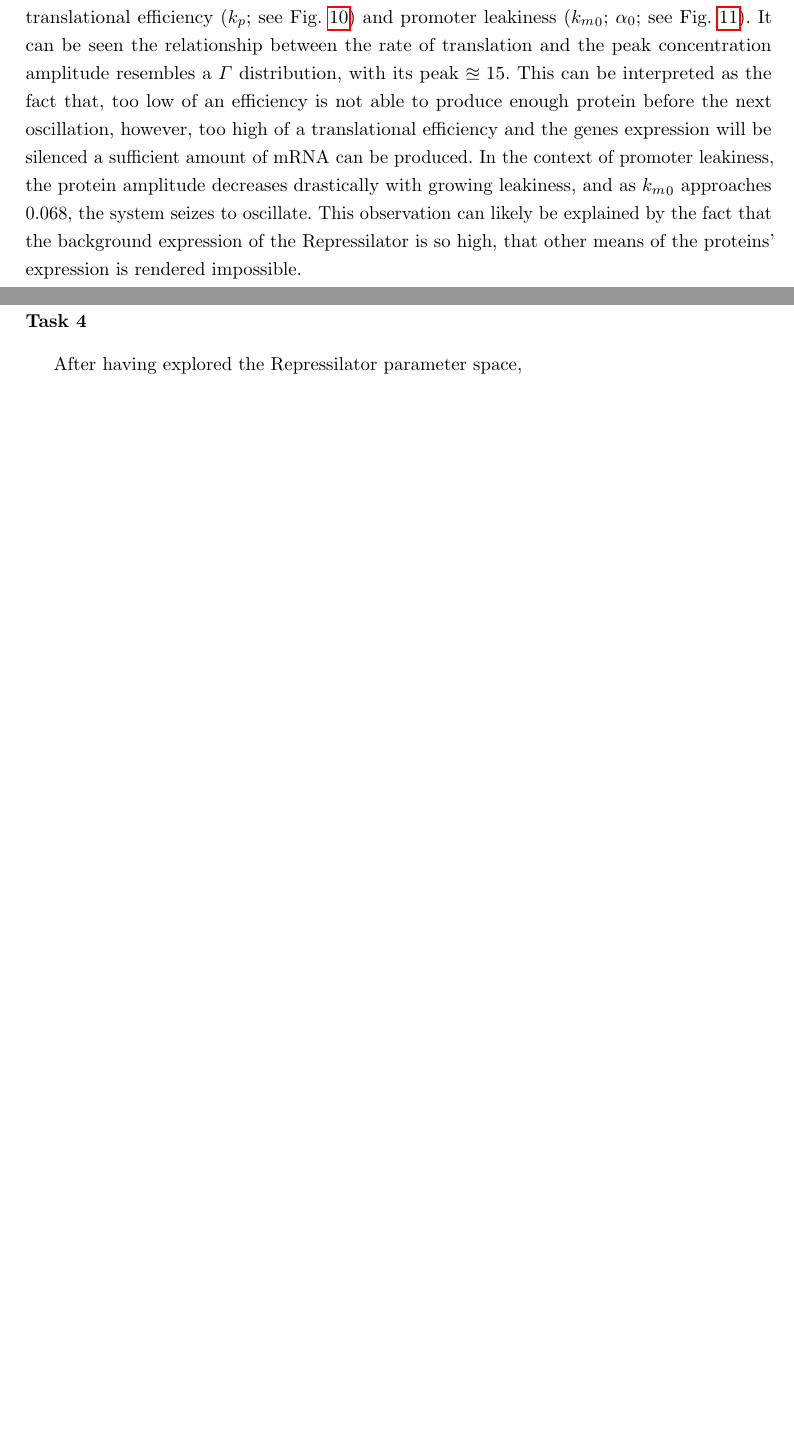
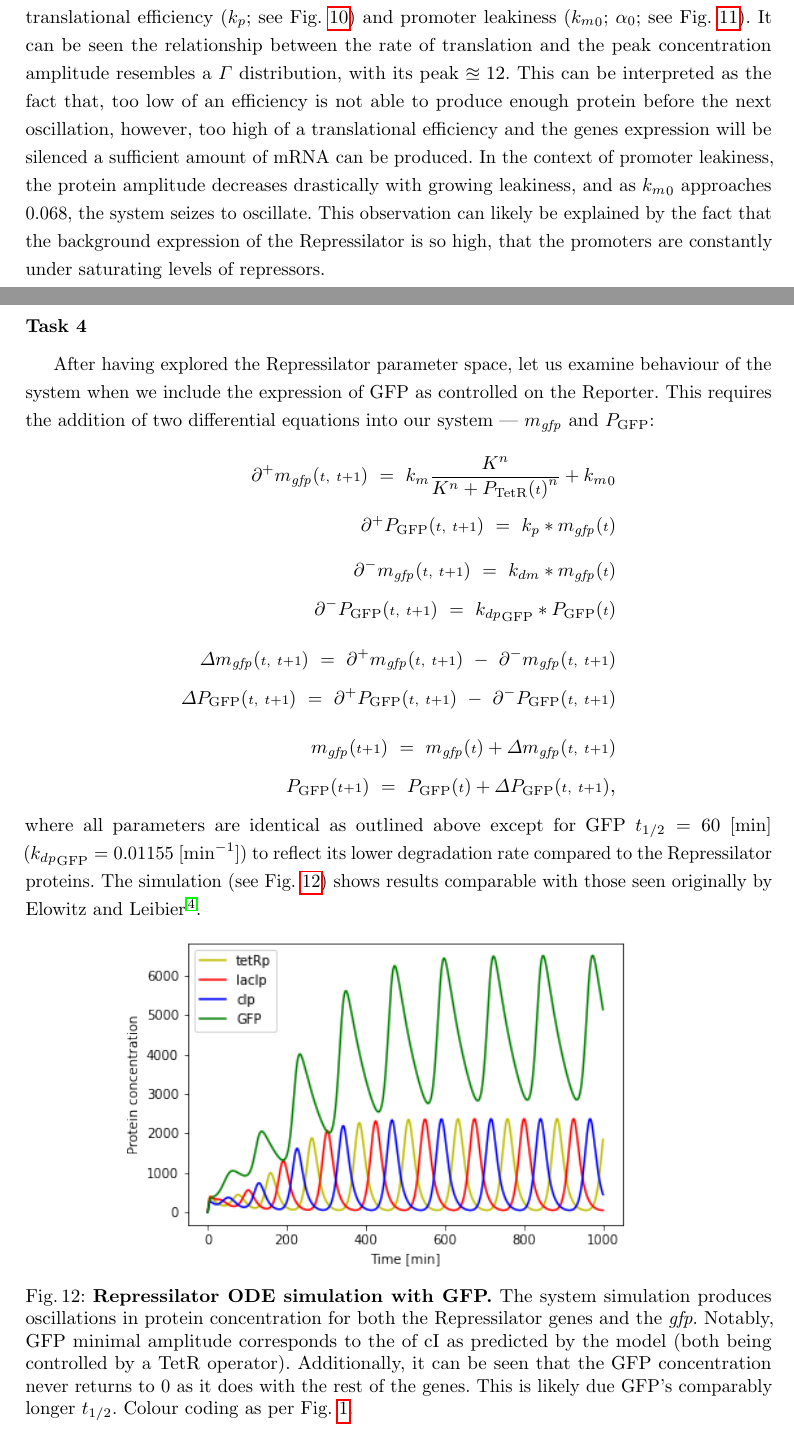
Before and after one commit to Blazmen/CELL0014-Report-2, a LaTeX thesis (main.tex): two parts of pages 11 and 14 of 15 before the commit and two parts of pages 11 and 14 of 16 after it, joined at a grey line, cut so that both start at the same text, the shorter picture padded with empty space. Compiled offline with pdfLaTeX.

Commit message:
additional content

```diff
--- a/main.tex
+++ b/main.tex
@@ -299,7 +300,7 @@ When we simulate the Repressilator with all parameters as outlined above, except
     \label{fig:fig9}
 \end{figure}
 
-Additionally, in this section, I will also examine how additional system parameters --- translational efficiency ($k_{p}$; see Fig. \ref{fig:fig10}) and promoter leakiness (${k_{m}}_{0}$; $\alpha_{0}$; see Fig. \ref{fig:fig11}). It can be seen the relationship between the rate of translation and the peak concentration amplitude resembles a $\Gamma$ distribution, with its peak $\approxeq 15$. This can be interpreted as the fact that, too low of an efficiency is not able to produce enough protein before the next oscillation, however, too high of a translational efficiency and the genes expression will be silenced a sufficient amount of mRNA can be produced. In the context of promoter leakiness, the protein amplitude decreases drastically with growing leakiness, and as ${k_{m}}_{0}$ approaches $0.068$, the system seizes to oscillate. This observation can likely be explained by the fact that the background expression of the Repressilator is so high, that other means of the proteins' expression is rendered impossible.
+Additionally, in this section, I will also examine how additional system parameters --- translational efficiency ($k_{p}$; see Fig. \ref{fig:fig10}) and promoter leakiness (${k_{m}}_{0}$; $\alpha_{0}$; see Fig. \ref{fig:fig11}). It can be seen the relationship between the rate of translation and the peak concentration amplitude resembles a $\Gamma$ distribution, with its peak $\approxeq 12$. This can be interpreted as the fact that, too low of an efficiency is not able to produce enough protein before the next oscillation, however, too high of a translational efficiency and the genes expression will be silenced a sufficient amount of mRNA can be produced. In the context of promoter leakiness, the protein amplitude decreases drastically with growing leakiness, and as ${k_{m}}_{0}$ approaches $0.068$, the system seizes to oscillate. This observation can likely be explained by the fact that the background expression of the Repressilator is so high, that the promoters are constantly under saturating levels of repressors.
 
 \begin{figure}
     \singlespacing
@@ -319,7 +320,31 @@ Additionally, in this section, I will also examine how additional system paramet
 
 \clearpage
 \subsection*{Task 4}
-After having explored the Repressilator parameter space,
+After having explored the Repressilator parameter space, let us examine behaviour of the system when we include the expression of GFP as controlled on the Reporter. This requires the addition of two differential equations into our system --- $m_{\textrm{\textit{gfp}}}$ and $P_{\textrm{GFP}}$:
+
+\begin{equation*}
+    \begin{aligned}
+        \partial^{+}m_{\textrm{\textit{gfp}}}({\scriptstyle t,\ t+1})\ =\ k_{m}\frac{K^{n}}{K^{n}+{P_{\textrm{TetR}}({\scriptstyle t})}^{n}}+{k_{m}}_{0} \\[0.1cm]
+        \partial^{+}P_{\textrm{GFP}}({\scriptstyle t,\ t+1})\ =\ k_{p}*{m_{\textrm{\textit{gfp}}}({\scriptstyle t})} \\[0.2cm]
+        \partial^{-}m_{\textrm{\textit{gfp}}}({\scriptstyle t,\ t+1})\ =\ k_{dm}*{m_{\textrm{\textit{gfp}}}({\scriptstyle t})} \\[0.1cm]
+        \partial^{-}P_{\textrm{GFP}}({\scriptstyle t,\ t+1})\ =\ {k_{dp}}_{\textrm{GFP}}*{P_{\textrm{GFP}}({\scriptstyle t})} \\[0.3cm]
+        \Delta m_{\textrm{\textit{gfp}}}({\scriptstyle t,\ t+1})\ =\ \partial^{+}m_{\textrm{\textit{gfp}}}({\scriptstyle t,\ t+1})\ -\ \partial^{-}m_{\textrm{\textit{gfp}}}({\scriptstyle t,\ t+1}) \\[0.1cm]
+        \Delta P_{\textrm{GFP}}({\scriptstyle t,\ t+1})\ =\ \partial^{+}P_{\textrm{GFP}}({\scriptstyle t,\ t+1})\ -\ \partial^{-}P_{\textrm{GFP}}({\scriptstyle t,\ t+1}) \\[0.3cm]
+        m_{\textrm{\textit{gfp}}}({\scriptstyle t+1})\ =\ m_{\textrm{\textit{gfp}}}({\scriptstyle t}) + \Delta m_{\textrm{\textit{gfp}}}({\scriptstyle t,\ t+1}) \\[0.1cm]
+        P_{\textrm{GFP}}({\scriptstyle t+1})\ =\ P_{\textrm{GFP}}({\scriptstyle t}) + \Delta P_{\textrm{GFP}}({\scriptstyle t,\ t+1})\textrm{\large{,}}
+    \end{aligned}
+\end{equation*}
+
+\noindent where all parameters are identical as outlined above except for GFP $t_{1/2} = 60\ [\textrm{min}]$\linebreak (${k_{dp}}_{\textrm{GFP}} = 0.01155\ [\textrm{min}^{-1}]$) to reflect its lower degradation rate compared to the Repressilator proteins. The simulation (see Fig. \ref{fig:fig12}) shows results comparable with those seen originally by Elowitz and Leibier\cite{Elowitz2000d}.
+
+\vspace{-2.2\abovedisplayskip}
+\begin{figure}[H]
+    \singlespacing
+    \centering
+    \includegraphics[width=0.75\textwidth,trim={0 0.1cm 0 1.2cm},clip]{suplementary_information_and_code/Task4_figure1.png}
+    \caption{\textbf{Repressilator ODE simulation with GFP.} The system simulation produces oscillations in protein concentration for both the Repressilator genes and the \textit{gfp}. Notably, GFP minimal amplitude corresponds to the of cI as predicted by the model (both being controlled by a TetR operator). Additionally, it can be seen that the GFP concentration never returns to 0 as it does with the rest of the genes. This is likely due GFP's comparably longer $t_{1/2}$. Colour coding as per Fig. \ref{fig:fig1}.}
+    \label{fig:fig12}
+\end{figure}
 
 \subsection*{Task 5}
 \subsection*{Task 6}
```
Also changed, not shown: main.tex (13 more changed lines).
